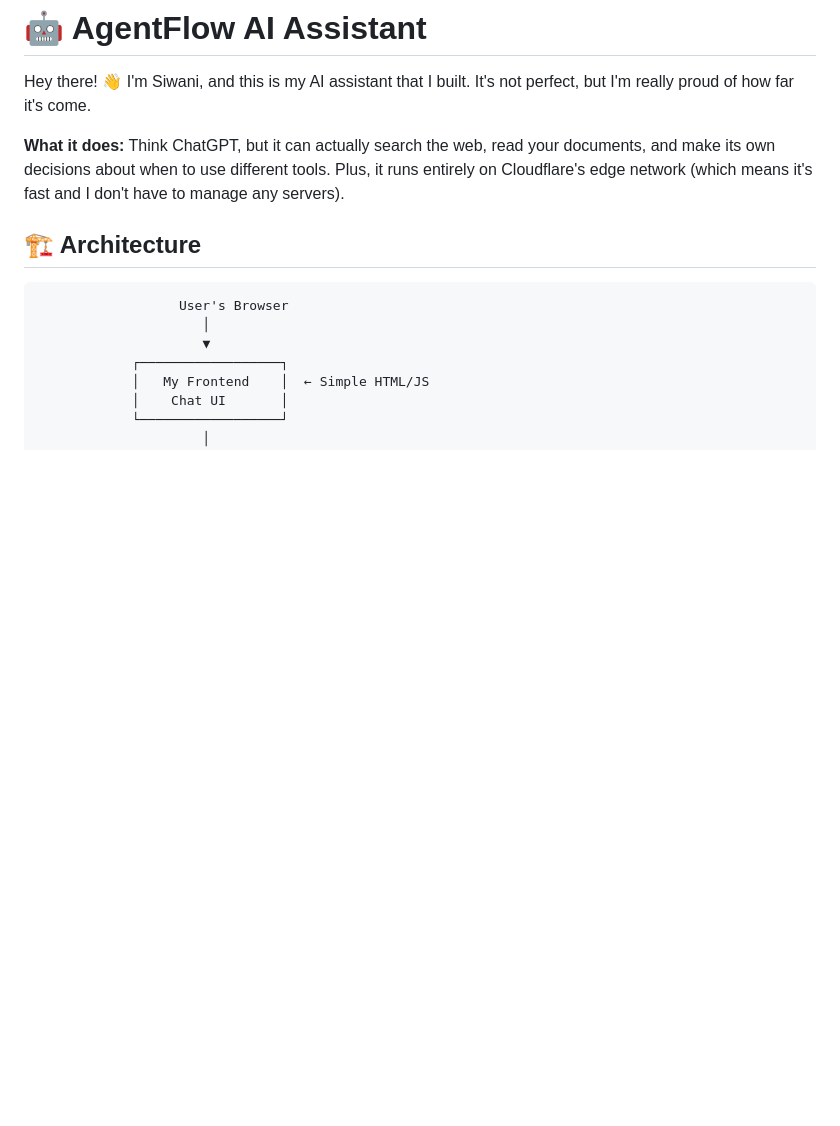
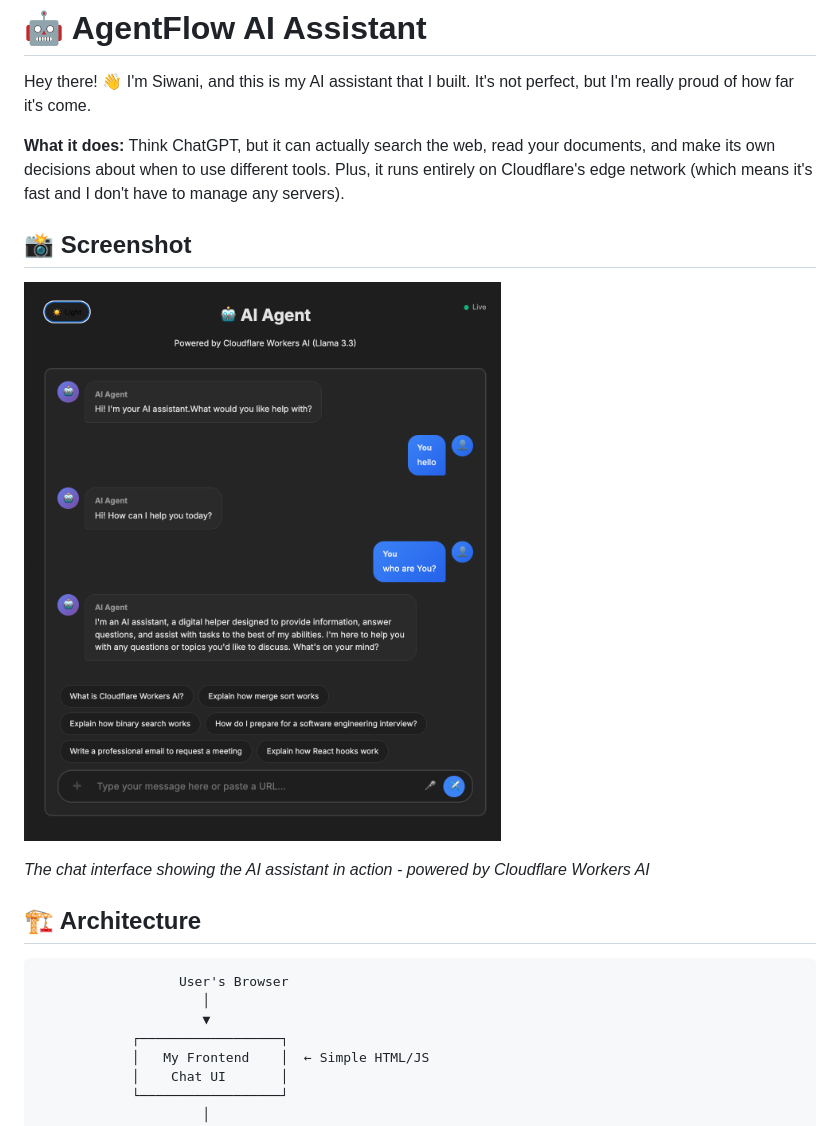
Before and after one commit to Siwanii/cf_ai_by_siwani, a Markdown page: README.md, the part around the change. Drawn GitHub-style; pictures changed too: AgentFlow_AI_Snap.png (added); blank space fills up the shorter version.

```diff
--- a/README.md
+++ b/README.md
@@ -4,6 +4,11 @@ Hey there! 👋 I'm Siwani, and this is my AI assistant that I built. It's not p
 
 **What it does:** Think ChatGPT, but it can actually search the web, read your documents, and make its own decisions about when to use different tools. Plus, it runs entirely on Cloudflare's edge network (which means it's fast and I don't have to manage any servers).
 
+## 📸 Screenshot
+
+![AI Agent Chat Interface](AgentFlow_AI_Snap.png)
+
+*The chat interface showing the AI assistant in action - powered by Cloudflare Workers AI*
 
 ## 🏗️ Architecture
 
```
